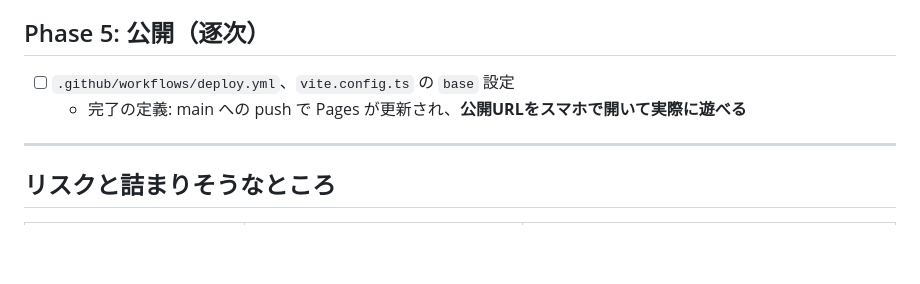
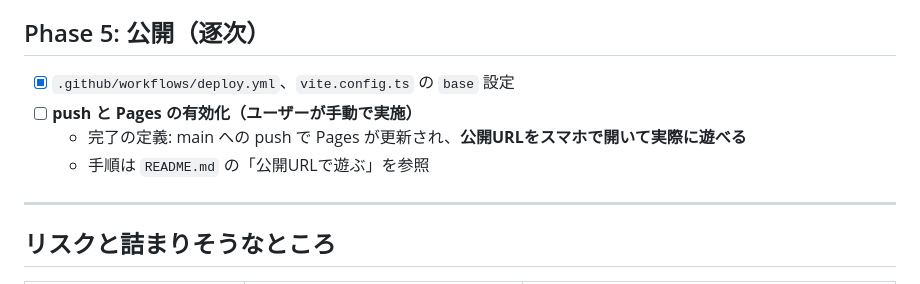
Before and after one commit to jyasukawa/block-drop-game, a Markdown page: docs/plan.md, the part around the change. Rendered like a GitHub page; blank space fills up the shorter version.

```diff
--- a/docs/plan.md
+++ b/docs/plan.md
@@ -61,8 +61,10 @@
 
 ## Phase 5: 公開（逐次）
 
-- [ ] `.github/workflows/deploy.yml`、`vite.config.ts` の `base` 設定
+- [x] `.github/workflows/deploy.yml`、`vite.config.ts` の `base` 設定
+- [ ] **push と Pages の有効化（ユーザーが手動で実施）**
   - 完了の定義: main への push で Pages が更新され、**公開URLをスマホで開いて実際に遊べる**
+  - 手順は `README.md` の「公開URLで遊ぶ」を参照
 
 ---
 
```
Also changed, not shown: docs/progress.md (+22 -0 lines).
